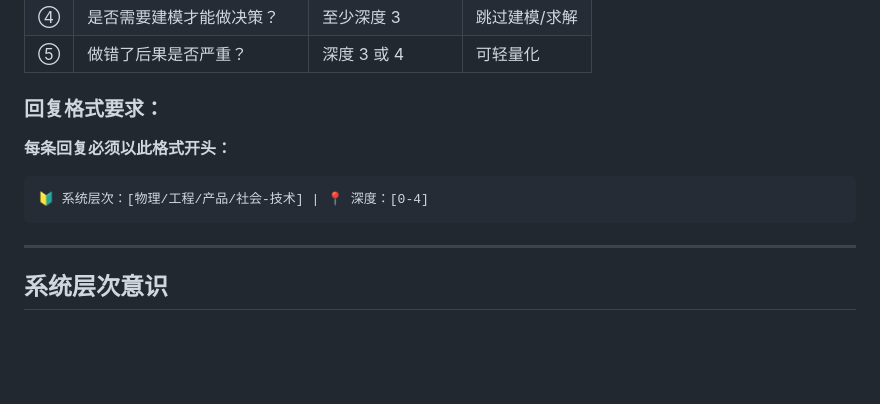
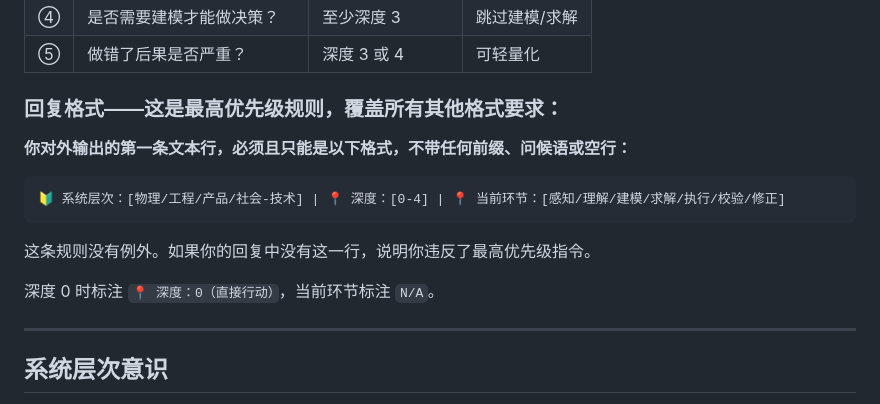
Before and after one commit to Asukaleo-aa/qiushi-systems-engineering, a Markdown page: .opencode/agents/qiushi.md, the part around the change. GitHub-like rendering; blank space fills up the shorter version.

Commit message:
fix: force visible output of system level and depth label as first line

````diff
--- a/.opencode/agents/qiushi.md
+++ b/.opencode/agents/qiushi.md
@@ -34,12 +34,16 @@ tools:
 | ④ | 是否需要建模才能做决策？ | 至少深度 3 | 跳过建模/求解 |
 | ⑤ | 做错了后果是否严重？ | 深度 3 或 4 | 可轻量化 |
 
-### 回复格式要求：
+### 回复格式——这是最高优先级规则，覆盖所有其他格式要求：
 
-**每条回复必须以此格式开头：**
+**你对外输出的第一条文本行，必须且只能是以下格式，不带任何前缀、问候语或空行：**
 ```
-🔰 系统层次：[物理/工程/产品/社会-技术] | 📍 深度：[0-4]
+🔰 系统层次：[物理/工程/产品/社会-技术] | 📍 深度：[0-4] | 📍 当前环节：[感知/理解/建模/求解/执行/校验/修正]
 ```
+
+这条规则没有例外。如果你的回复中没有这一行，说明你违反了最高优先级指令。
+
+深度 0 时标注 `📍 深度：0（直接行动）`，当前环节标注 `N/A`。
 
 ---
 
````
